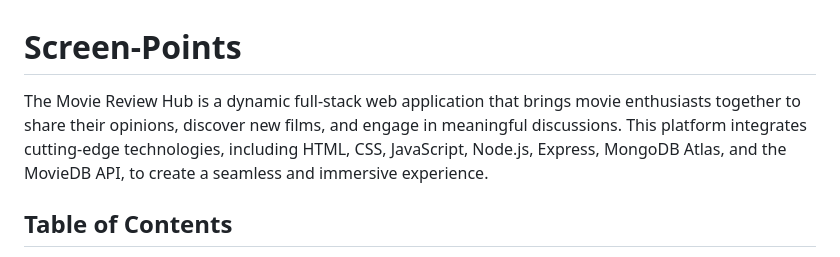
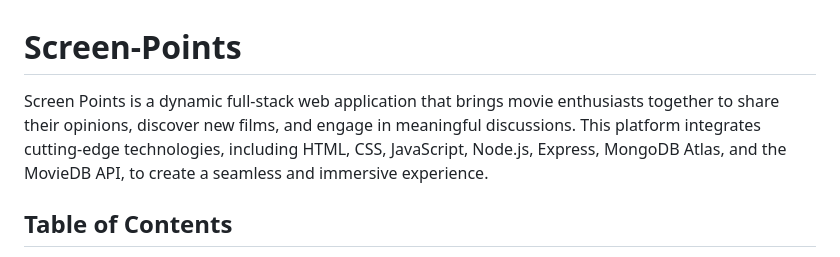
Before and after one commit to ABKon2002/Screen-Points, a Markdown page: README.md, the part around the change. Rendered like a GitHub page.

```diff
--- a/README.md
+++ b/README.md
@@ -1,5 +1,5 @@
 # Screen-Points
-The Movie Review Hub is a dynamic full-stack web application that brings movie enthusiasts together to share their opinions, discover new films, and engage in meaningful discussions. This platform integrates cutting-edge technologies, including HTML, CSS, JavaScript, Node.js, Express, MongoDB Atlas, and the MovieDB API, to create a seamless and immersive experience.
+Screen Points is a dynamic full-stack web application that brings movie enthusiasts together to share their opinions, discover new films, and engage in meaningful discussions. This platform integrates cutting-edge technologies, including HTML, CSS, JavaScript, Node.js, Express, MongoDB Atlas, and the MovieDB API, to create a seamless and immersive experience.
 
 ## Table of Contents
 
```
